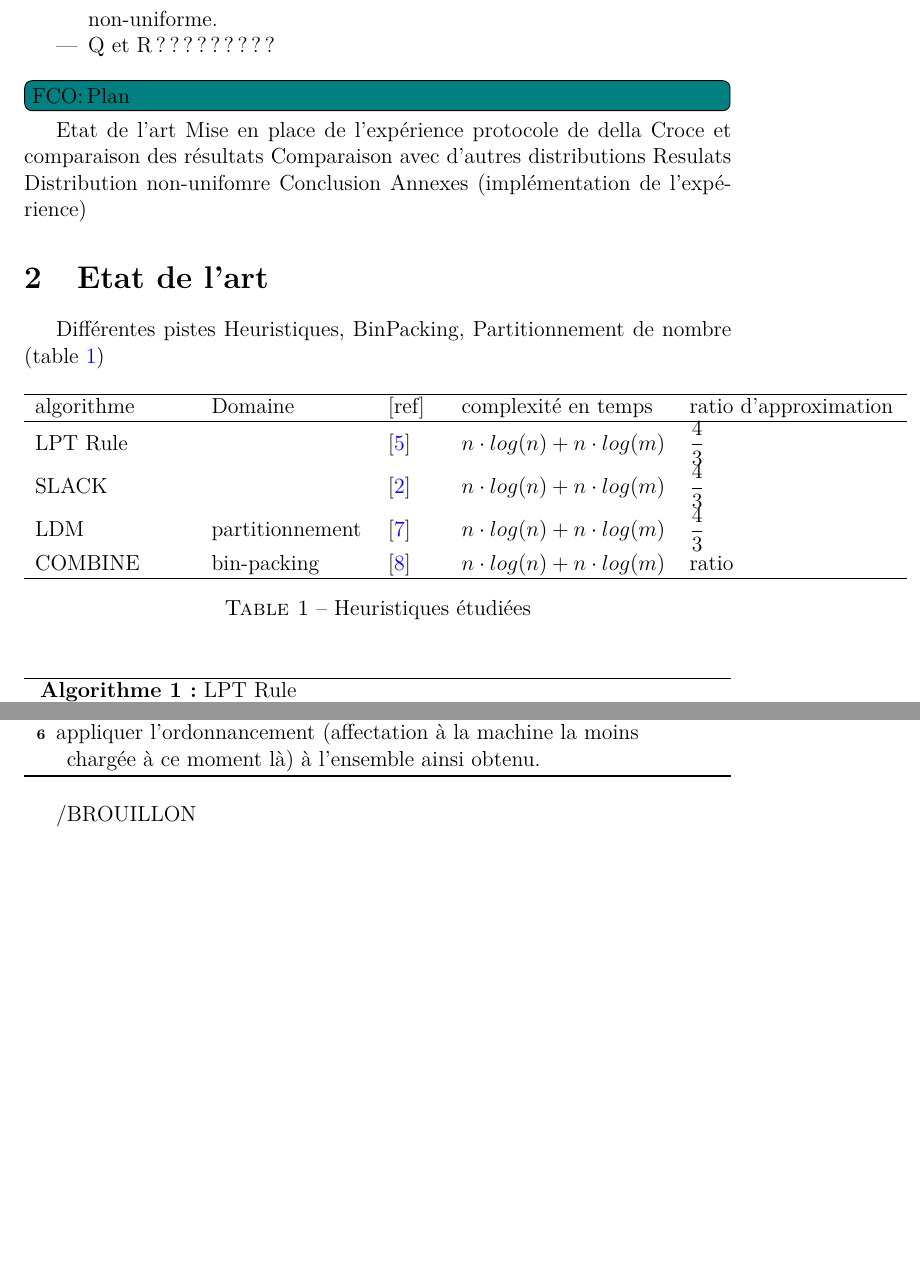
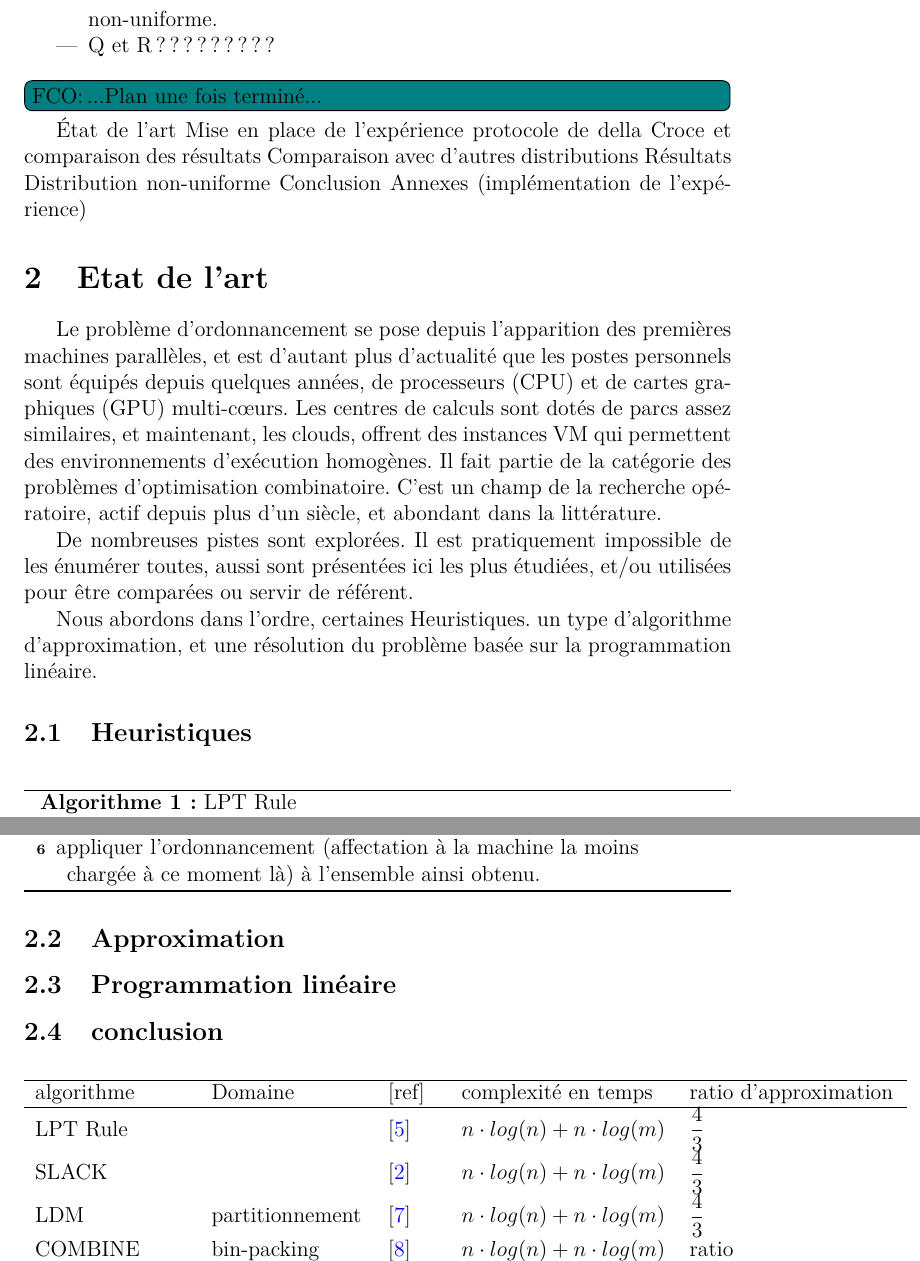
Before and after one commit to fColas68/eprLPT, a LaTeX document (memoire/memoire.tex): two parts of pages 9 and 10 of 17, joined at a grey line, cut so that both start at the same text, the shorter picture padded with empty space. Compiled offline with pdfLaTeX.

Commit message:
fco-20210503- report - start chap 2:survey summary.

```diff
--- a/memoire/memoire.tex
+++ b/memoire/memoire.tex
@@ -348,14 +346,16 @@ Le but de ce mémoire est multiple :
 \end{itemize}
 
 \bigskip
+% -------------------------------------------------------
 %PLAN
-\fco{Plan}
-Etat de l'art
+% -------------------------------------------------------
+\fco{...Plan une fois terminé...}
+État de l'art
 Mise en place de l'expérience
 protocole de della Croce et comparaison des résultats
 Comparaison avec d'autres distributions
-Resulats
-Distribution non-unifomre
+Résultats
+Distribution non-uniforme
 Conclusion
 Annexes (implémentation de l'expérience)
 
@@ -364,5 +364,23 @@ Annexes (implémentation de l'expérience)
 % =======================================================
 \section{Etat de l'art} \label{sec:etatDeLArt}
 
+% -------------------------------------------------------
+%introduction état de l'art
+% -------------------------------------------------------
+Le problème d'ordonnancement se pose depuis l'apparition des premières machines parallèles, et
+  est d'autant plus d'actualité que les postes personnels sont équipés depuis quelques années,
+  de processeurs (CPU) et de cartes graphiques (GPU) multi-c{\oe}urs.
+Les centres de calculs sont dotés de parcs assez similaires, et maintenant,
+  les clouds, offrent des instances VM qui permettent des environnements
+  d'exécution homogènes.
+Il fait partie de la catégorie des problèmes d'optimisation combinatoire.
+C'est un champ de la recherche opératoire, actif depuis plus d'un siècle,
+  et abondant dans la littérature.
 
-Différentes pistes Heuristiques, BinPacking, Partitionnement de nombre (table \ref{table:Heuritiques})
+De nombreuses pistes sont explorées. Il est pratiquement impossible de les énumérer toutes,
+  aussi sont présentées ici les plus étudiées,
+  et/ou utilisées pour être comparées ou servir de référent.
+
+Nous abordons dans l'ordre, certaines Heuristiques. un type d'algorithme d'approximation, et une résolution du problème basée sur la programmation linéaire.
+
+\subsection{Heuristiques}\label{subSec:Heuristiques}
@@ -368,0 +408 @@ Différentes pistes Heuristiques, BinPacking, Partitionnement de nombre (table \
+\caption{LPT Rule}
@@ -373,3 +449,17 @@ Différentes pistes Heuristiques, BinPacking, Partitionnement de nombre (table \
+appliquer l'ordonnancement (affectation à la machine la moins chargée à
+ce moment là) à l'ensemble ainsi obtenu.
+\caption{SLACK\label{algo:SLACK}}
+\end{algorithm}
+
+% -------------------------------------------------------
+% LDM (théorique)
+% -------------------------------------------------------
+\subsection{Approximation}\label{subSec:Approximation}
+
+
+\subsection{Programmation linéaire}\label{subSec:programmationLineaire}
+
+\subsection{conclusion}\label{subSec:etatDeLArtConclusion}
 
 % -------------------------------------------------------
 % TABLEAU des heuristiques étudiées dans le rapport
@@ -442 +511,0 @@ chargée à ce moment là.
-\caption{LPT Rule}
@@ -476,22 +512,3 @@ trier les tuples par ordre décroissant de ``Slack'' et ainsi former un nouvel e
-appliquer l'ordonnancement (affectation à la machine la moins chargée à
-ce moment là) à l'ensemble ainsi obtenu.
-\caption{SLACK\label{algo:SLACK}}
-\end{algorithm}
-
-% -------------------------------------------------------
-% LDM (théorique)
-% -------------------------------------------------------
-\bigskip
-
-
-% -------------------------------------------------------
-% COMBINE (théorique)
-% -------------------------------------------------------
-
-
-
-/BROUILLON
-
 
 
 
```
Also changed, not shown: memoire/memoire.tex (124 more changed lines).
